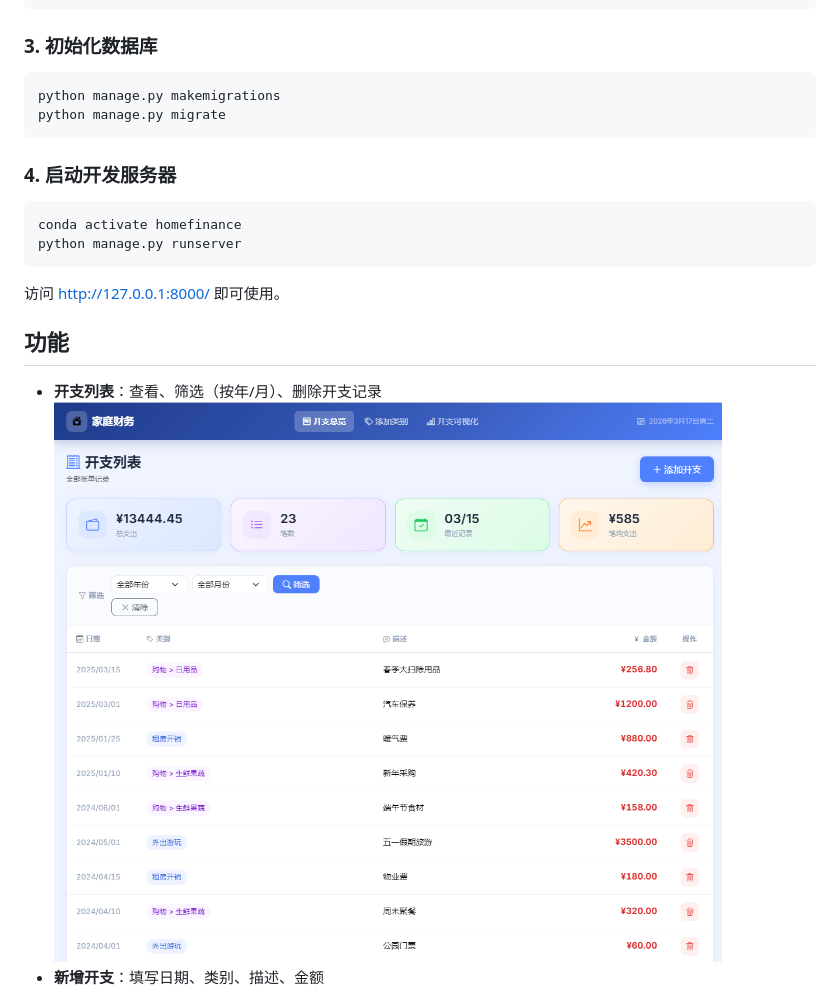
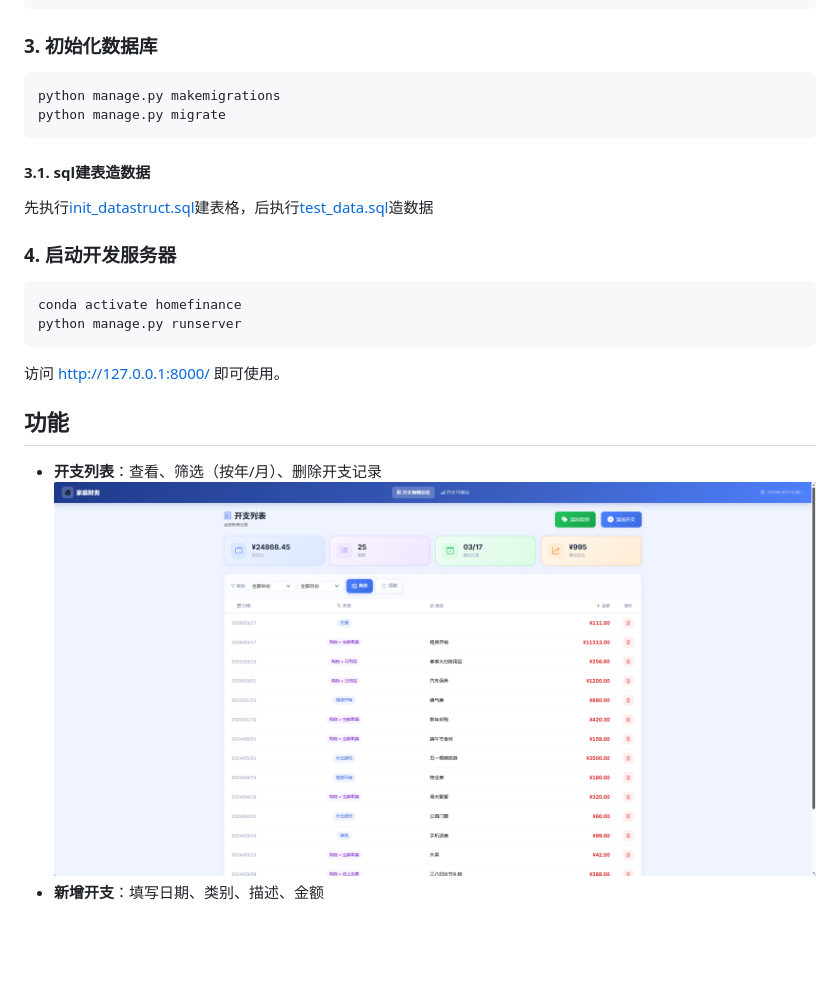
Before and after one commit to Charlesbibi/expense_tracker, a Markdown page: README.md, the part around the change. Rendered like a GitHub page; pictures changed too: static/img/img.png; blank space fills up the shorter version.

````diff
--- a/README.md
+++ b/README.md
@@ -33,6 +33,9 @@ python manage.py makemigrations
 python manage.py migrate
 ```
 
+#### 3.1. sql建表造数据
+先执行[init_datastruct.sql](static/sql/init_datastruct.sql)建表格，后执行[test_data.sql](static/sql/test_data.sql)造数据
+
 ### 4. 启动开发服务器
 ```bash
 conda activate homefinance
````
Also changed, not shown: 2 other files.
